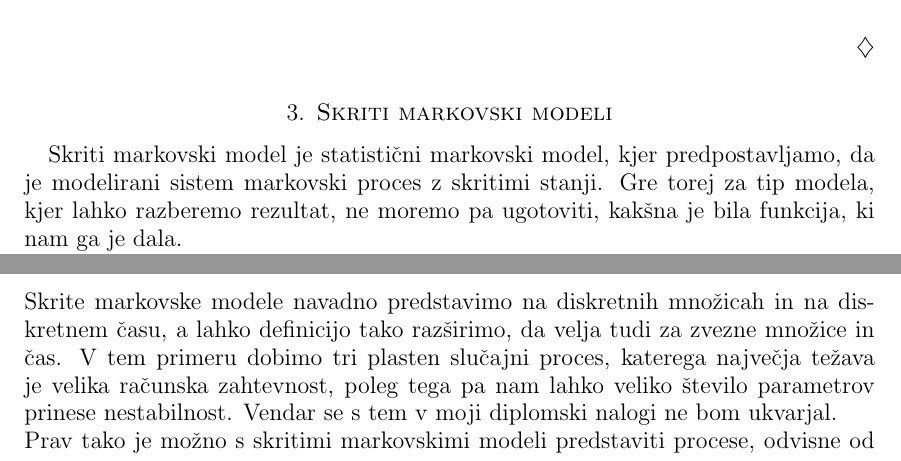
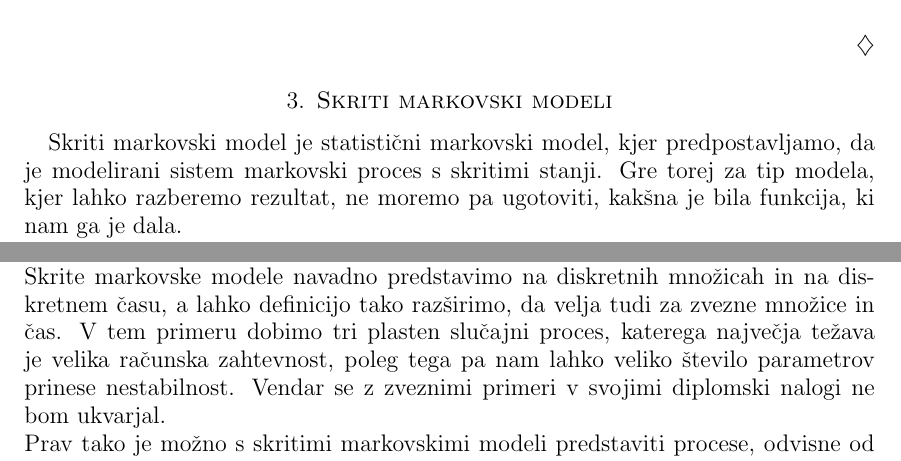
Before and after one commit to mpracek/Diploma, a LaTeX paper (dipl-sem-martin-pracek.tex): two parts of pages 8 and 9 of 25, joined at a grey line, cut so that both start at the same text. Compiled offline with pdfLaTeX; the source files are stored in an older character set and shown here as Unicode; a LaTeX package or settings file that is missing is left out.

Commit message:
txs auto checkin

```diff
--- a/dipl-sem-martin-pracek.tex
+++ b/dipl-sem-martin-pracek.tex
@@ -243,7 +244,7 @@
 
 \section{Skriti markovski modeli}
 %Podaljšaj opis, dodatne razlage. Poišči še kaj po virih. Dopiši!!
-Skriti markovski model je statistični markovski model, kjer predpostavljamo, da je modelirani sistem markovski proces z skritimi stanji. Gre torej za tip modela, kjer lahko razberemo rezultat, ne moremo pa ugotoviti, kakšna je bila funkcija, ki nam ga je dala.\\
+Skriti markovski model je statistični markovski model, kjer predpostavljamo, da je modelirani sistem markovski proces s skritimi stanji. Gre torej za tip modela, kjer lahko razberemo rezultat, ne moremo pa ugotoviti, kakšna je bila funkcija, ki nam ga je dala.\\
 Gre za najbolj preprosto vrsto dinamične bayesove mreže. Tu gre za vrsto bayesove mreže, v kateri so povezane spremenljivke, ki ležijo v dveh sosednjih časovnih korakih. Tako lahko vrednost v času $t$ izračunamo prek vrednosti v času $t-1$ ter notranih regresorjev. Bayesove mreže so verjetnostni grafični model, ki je idealen za to, da za nek dogodek za vsak možen vzrok določimo verjetnost, da ga je ta povzročil.\\
 Skriti markovski modeli uporabljajo idejo bayesianske statistike. Tu uporabljamo Bayesov izrek, ki pravi, da je verjetnost dogodka $A$, v primeru da $B$ velja enaka:
 $$P(A|B) = \frac{P(B|A)P(A)}{P(B)},$$ kjer velja, da dogodek $A$ predstavlja predlog, $B$ pa dokaz. Tu torej naša verjetnost izraža stopnjo verjetja v dogodek. Pri skritih markovskih modelih se nam pokaže problem pridobivanja parametrov iz podatkov. Iz podatkov moramo namreč sklepati o porazdelitvi parametrov.\\
@@ -253,7 +254,7 @@
 	\includegraphics[scale=0.5]{slike/mesto}\\
 	 Želimo si torej način, ki bi čim bolj učinkovito izločil te napake. V načem primeru imamo $6$ električnih virov in 4 žarnice. Po $30$ sekundah, ko zaženemo tokokrog, izmerimo naboj na mestu meritve. Zanima nas, ali je naboj po minuti še vedno enak.
 \end{primer}\\
-Skrite markovske modele navadno predstavimo na diskretnih množicah in na diskretnem času, a lahko definicijo tako razširimo, da velja tudi za zvezne množice in čas. V tem primeru dobimo tri plasten slučajni proces, katerega največja težava je  velika računska zahtevnost, poleg tega pa nam lahko veliko število parametrov prinese nestabilnost. Vendar se s tem v moji diplomski nalogi ne bom ukvarjal.\\
+Skrite markovske modele navadno predstavimo na diskretnih množicah in na diskretnem času, a lahko definicijo tako razširimo, da velja tudi za zvezne množice in čas. V tem primeru dobimo tri plasten slučajni proces, katerega največja težava je  velika računska zahtevnost, poleg tega pa nam lahko veliko število parametrov prinese nestabilnost. Vendar se z zveznimi primeri v svojimi diplomski nalogi ne bom ukvarjal.\\
 Prav tako je možno s skritimi markovskimi modeli predstaviti procese, odvisne od več slučajnih spremenljivk. Vendar tak model s seboj prinese več težav. Prve se pokaže v računski zahtevnosti, saj moramo v vsakem koraku določiti inverz in determinanto $N \cdot M$ matrik $\Sigma_{ij}$ velikosti $NA \times NA$, kjer je $NA$ število različnih spremenljivk, na primer število vrednostnih papirjev katerih proces aproksimiramo, $M$ pa število slučajnih spremenljivk. Če je ta $NA$ velik, je lahko izračun inverza in determinante računsko in časovno zahteven. Drugi problem se pokaže v samem računanju, ki je podrobneje razložen v \ref{trening}. To velja, ker so determinante $\Sigma_{ij}$ zelo majhne, kar posledično privede do velik verjetnosti $P(O|\lambda)$, kjer je $P(O|\lambda)$ očitno funkcija verjetja. Ob vsakem novem koraku iteracije tako pridobimo nov $\lambda$ in posledično novo pogojno verjetnost. Ta verjetnost lahko v tem primeru zelo hitro naraste, in tako se iteracija prehitro konča. Če je $NA$ prevelik, pa se včasih ne da izvesti niti prvega koraka. Modeliranje skritih markovskih modelov z več spremenljivkami je tako v teoriji možno, a ni nujno dobro v praksi.
 \subsection{Zgodovina modela}
 Ideja skritih markovskih modelov se v svoji prvi fazi začne z ruskim matematikom Andrejem Andrejevičem Markovom, ki je za časa svojega življenja med $1865-1922$ razvil idejo markovskega procesa in verige. Prve teoretične rezultate markovskih verig je svetu predstavil $1906$, $1913$ pa je izračunal zaporedje črk ruščine. Slednji izračun je opravil na besedilu Jevgenij Onjegin ruskega pesnika Aleksandra Sergejeviča Puškina. Markov je želel s tem dokazati veljavnost šibkega zakona velikih števil zaradi spora z drugim ruskim matematikom Pavlom Nekrasom, a je na ta način odprl novo vprašanje v matematiki.\\
```
Also changed, not shown: dipl-sem-martin-pracek.tex (3 more changed lines).
